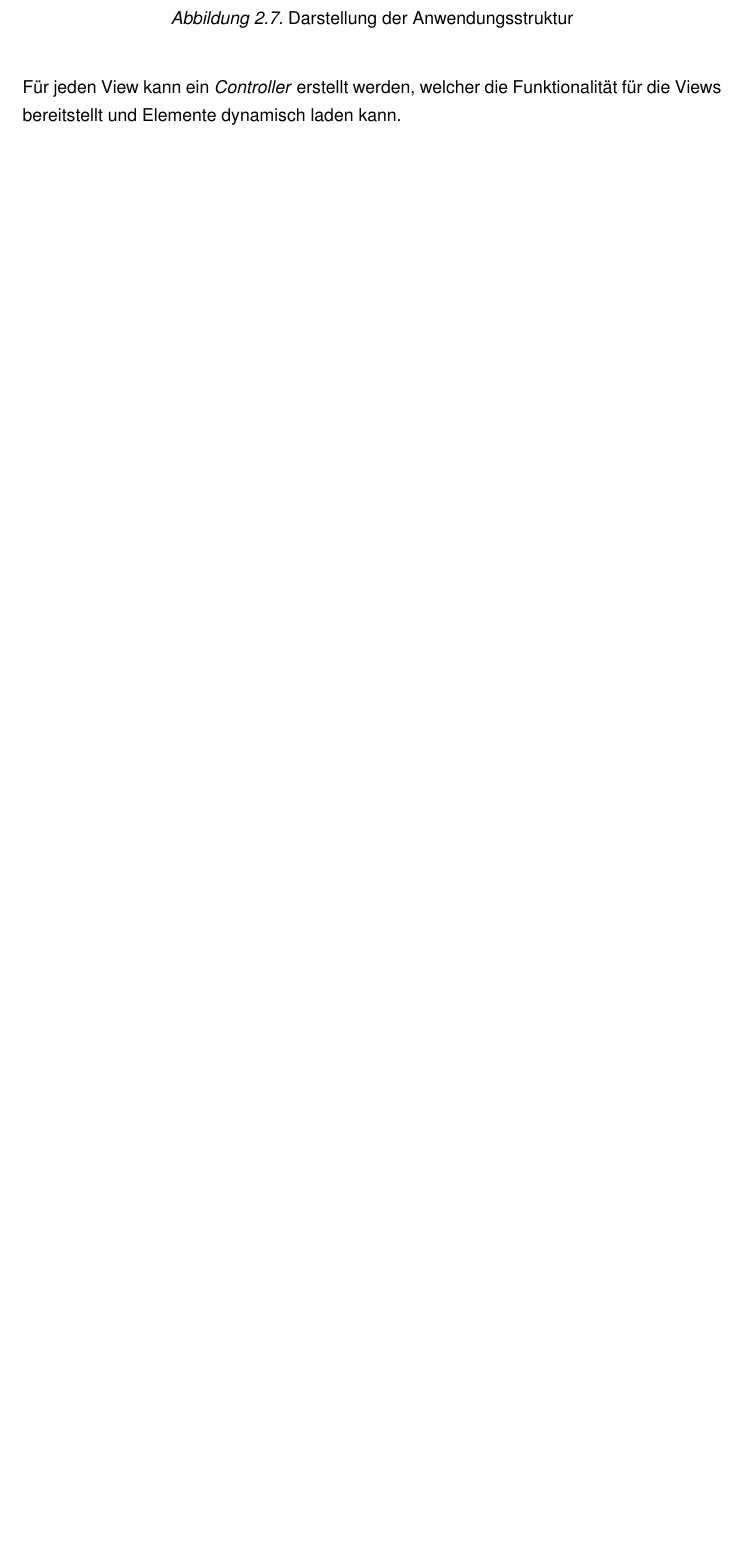
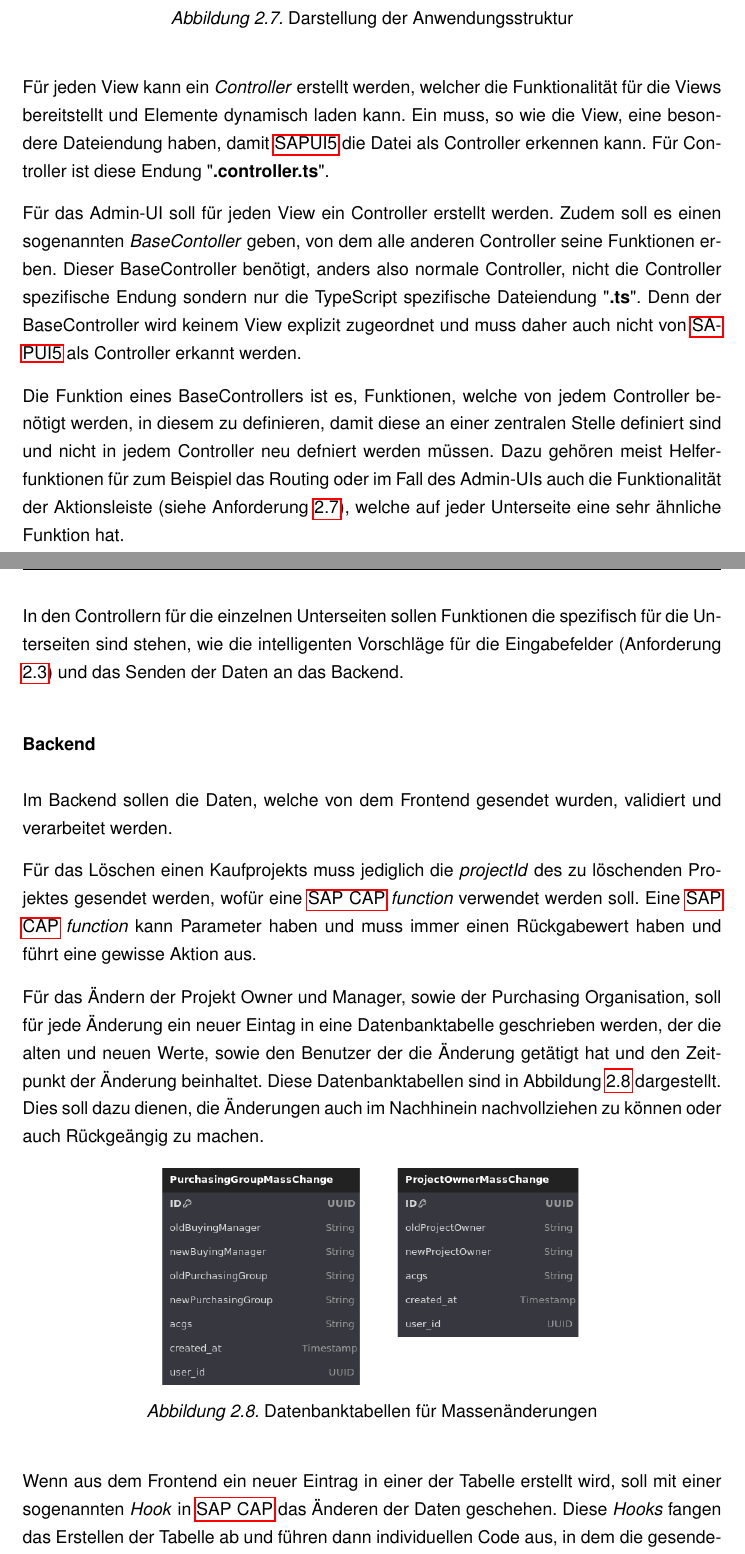
Before and after one commit to zlohbierdcul/InternshipReport, a LaTeX thesis (main.tex, which reads Sections/06_Implementierung.tex): part of page 35 of 40 before the commit and two parts of pages 35 and 36 of 42 after it, the two joined at a grey line, cut so that both start at the same text, the shorter picture padded with empty space. Compiled offline with pdfLaTeX.

Commit message:
added implementation details

```diff
--- a/Sections/06_Implementierung.tex
+++ b/Sections/06_Implementierung.tex
@@ -23,3 +23,33 @@ Die Unterseiten für die Eingabefelder aus den Anforderungen \ref{Tab:A4}, \ref{
 \end{figure}
 
 Für jeden View kann ein \textit{Controller} erstellt werden, welcher die Funktionalität für die Views bereitstellt und Elemente dynamisch laden kann.
+Ein muss, so wie die View, eine besondere Dateiendung haben, damit \gls{sapui5} die Datei als Controller erkennen kann. Für Controller ist diese Endung "\textbf{.controller.ts}".
+
+Für das Admin-UI soll für jeden View ein Controller erstellt werden. Zudem soll es einen sogenannten \textit{BaseContoller} geben, von dem alle anderen Controller seine Funktionen erben.
+Dieser BaseController benötigt, anders also normale Controller, nicht die Controller spezifische Endung sondern nur die TypeScript spezifische Dateiendung "\textbf{.ts}".
+Denn der BaseController wird keinem View explizit zugeordnet und muss daher auch nicht von \gls{sapui5} als Controller erkannt werden.
+
+Die Funktion eines BaseControllers ist es, Funktionen, welche von jedem Controller benötigt werden, in diesem zu definieren, damit diese an einer zentralen Stelle definiert sind und nicht in jedem Controller neu defniert werden müssen.
+Dazu gehören meist Helferfunktionen für zum Beispiel das Routing oder im Fall des Admin-UIs auch die Funktionalität der Aktionsleiste (siehe Anforderung \ref{Tab:A7}), welche auf jeder Unterseite eine sehr ähnliche Funktion hat.
+
+In den Controllern für die einzelnen Unterseiten sollen Funktionen die spezifisch für die Unterseiten sind stehen, wie die intelligenten Vorschläge für die Eingabefelder (Anforderung \ref{Tab:A3}) und das Senden der Daten an das Backend.
+
+\subsubsection[Backend]{Backend}
+Im Backend sollen die Daten, welche von dem Frontend gesendet wurden, validiert und verarbeitet werden.
+
+Für das Löschen einen Kaufprojekts muss jediglich die \textit{projectId} des zu löschenden Projektes gesendet werden, wofür eine \gls{cap} \textit{function} verwendet werden soll.
+Eine \gls{cap} \textit{function} kann Parameter haben und muss immer einen Rückgabewert haben und führt eine gewisse Aktion aus.
+
+Für das Ändern der Projekt Owner und Manager, sowie der Purchasing Organisation, soll für jede Änderung ein neuer Eintag in eine Datenbanktabelle geschrieben werden, der die alten und neuen Werte, sowie den Benutzer der die Änderung getätigt hat und den Zeitpunkt der Änderung beinhaltet.
+Diese Datenbanktabellen sind in Abbildung \ref{fig:masschangetables} dargestellt.
+Dies soll dazu dienen, die Änderungen auch im Nachhinein nachvollziehen zu können oder auch Rückgeängig zu machen.
+
+\begin{figure}[H]
+    \centering
+    \includegraphics[width=.6\linewidth]{Images/MassChangeTables.png}
+    \caption[Datenbanktabellen für Massenänderungen]{Datenbanktabellen für Massenänderungen}
+    \label{fig:masschangetables}
+\end{figure}
+
+Wenn aus dem Frontend ein neuer Eintrag in einer der Tabelle erstellt wird, soll mit einer sogenannten \textit{Hook} in \gls{cap} das Änderen der Daten geschehen.
+Diese \textit{Hooks} fangen das Erstellen der Tabelle ab und führen dann individuellen Code aus, in dem die gesendeten Daten verarbeitet werden können.
```
Also changed, not shown: Sections/04_Analyse.tex (+13 -11 lines), Images/MassChangeTables.png (added), main.pdf, Sections/06_Implementierung.tex (7 more changed lines).
